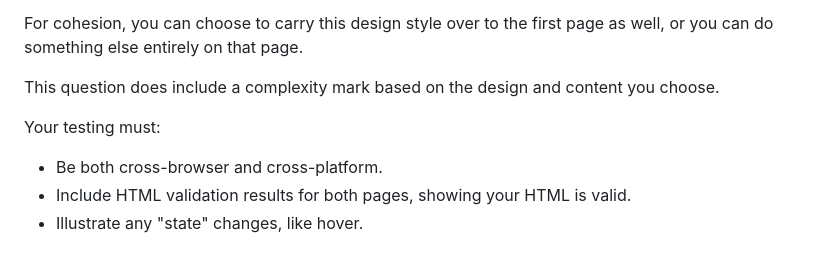
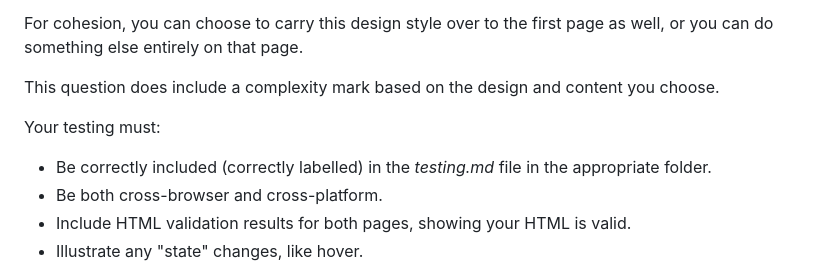
Before and after one commit to The-Sw33t3r-Man/Lord, a Markdown page: README.md, the part around the change. GitHub-like rendering.

Commit message:
Update Instructions to include testing info

```diff
--- a/README.md
+++ b/README.md
@@ -40,6 +40,7 @@ This question does include a complexity mark based on the design and content you
 
 Your testing must:
 
+- Be correctly included (correctly labelled) in the _testing.md_ file in the appropriate folder.
 - Be both cross-browser and cross-platform.
 - Include HTML validation results for both pages, showing your HTML is valid.
 - Illustrate any "state" changes, like hover.
```
